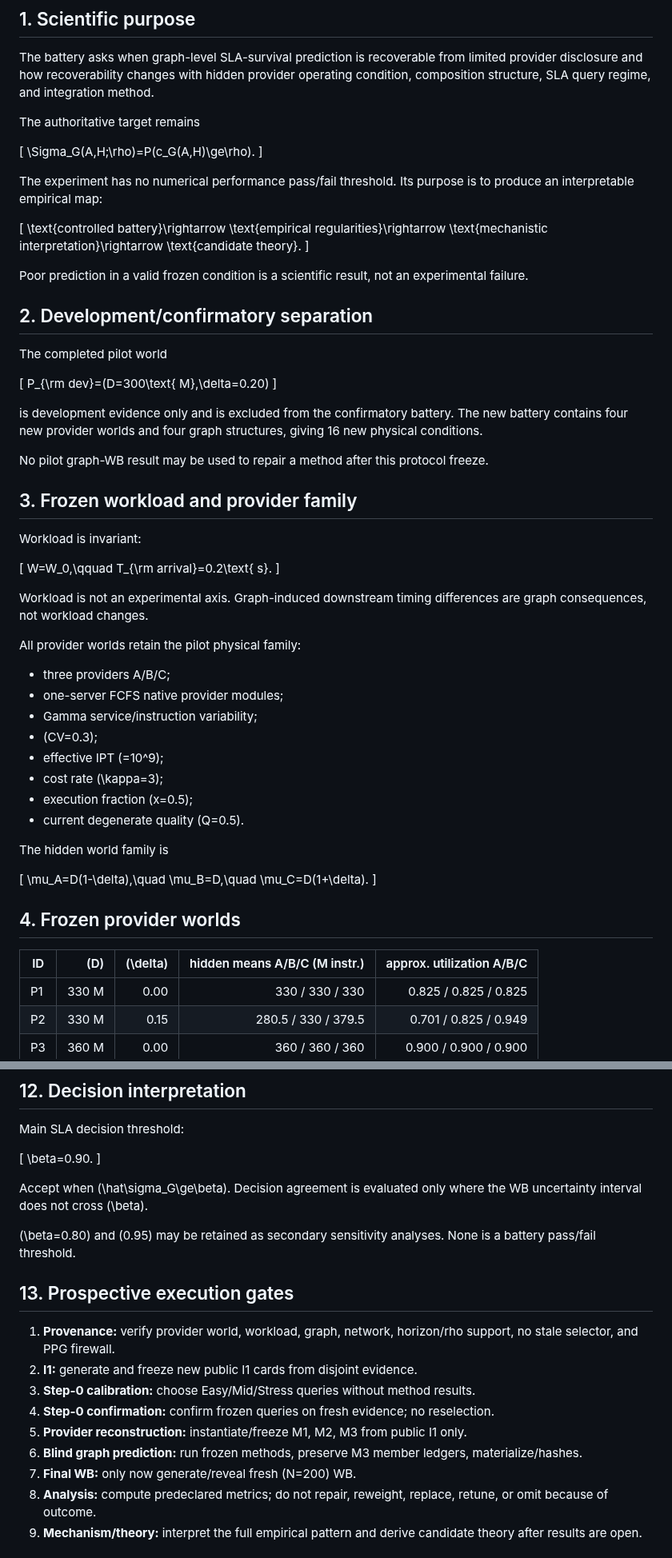
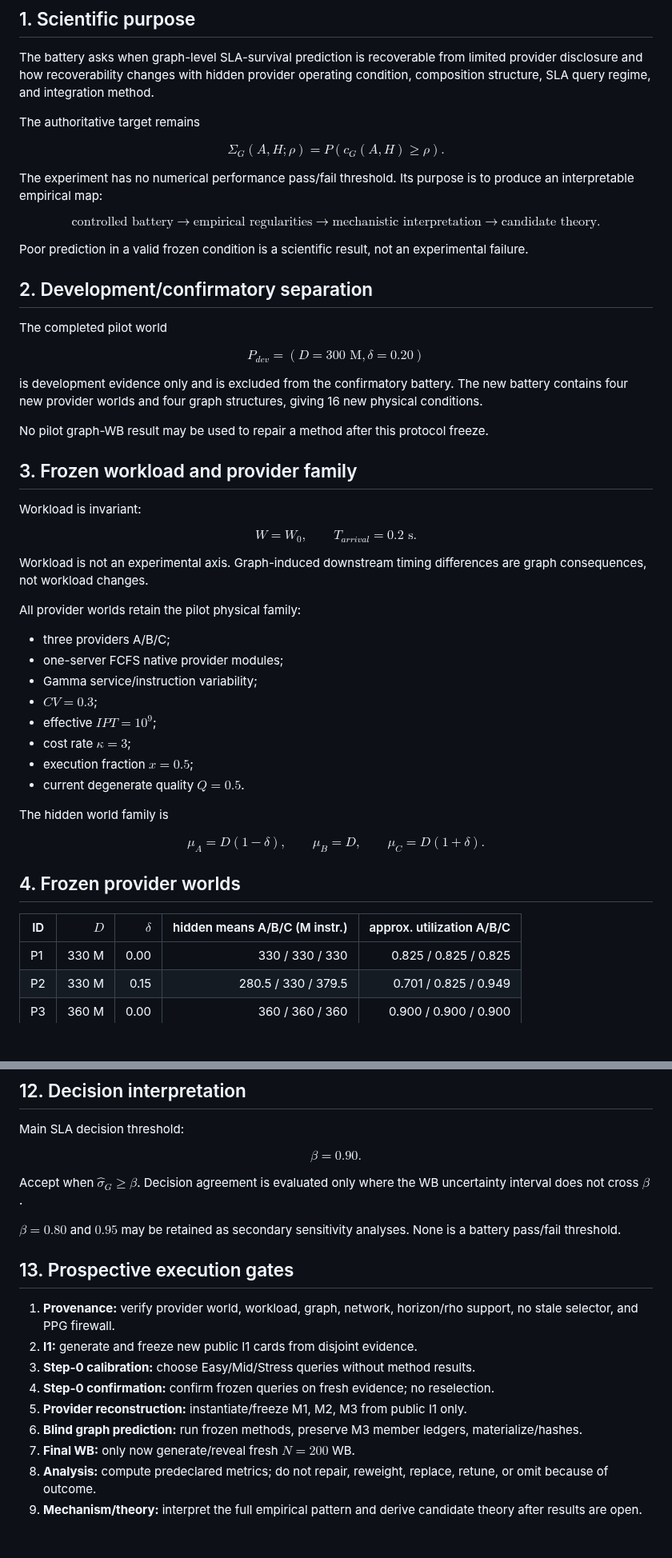
Before and after one commit to ildefons/praise-cao-sim, a Markdown page: first_science/PRAISE_PROSPECTIVE_RECOVERABILITY_BATTERY_PROTOCOL_2026-10-02.md, 2 parts joined by grey strips. Shown at 80% size. GitHub-like rendering; blank space fills up the shorter version.

Commit message:
Fix Phase 5 protocol math formatting

```diff
--- a/first_science/PRAISE_PROSPECTIVE_RECOVERABILITY_BATTERY_PROTOCOL_2026-10-02.md
+++ b/first_science/PRAISE_PROSPECTIVE_RECOVERABILITY_BATTERY_PROTOCOL_2026-10-02.md
@@ -14,18 +14,21 @@ The battery asks when graph-level SLA-survival prediction is recoverable from li
 
 The authoritative target remains
 
-[
-\Sigma_G(A,H;\rho)=P(c_G(A,H)\ge\rho).
-]
+$$
+Σ_G(A,H;ρ)=P(c_G(A,H)≥ρ).
+$$
 
 The experiment has no numerical performance pass/fail threshold. Its purpose is to produce an interpretable empirical map:
 
-[
-\text{controlled battery}\rightarrow
-\text{empirical regularities}\rightarrow
-\text{mechanistic interpretation}\rightarrow
+$$
+\text{controlled battery}
+\rightarrow
+\text{empirical regularities}
+\rightarrow
+\text{mechanistic interpretation}
+\rightarrow
 \text{candidate theory}.
-]
+$$
 
 Poor prediction in a valid frozen condition is a scientific result, not an experimental failure.
 
@@ -33,9 +36,9 @@ Poor prediction in a valid frozen condition is a scientific result, not an exper
 
 The completed pilot world
 
-[
-P_{\rm dev}=(D=300\text{ M},\delta=0.20)
-]
+$$
+P_{dev}=(D=300\text{ M},δ=0.20)
+$$
 
 is development evidence only and is excluded from the confirmatory battery. The new battery contains four new provider worlds and four graph structures, giving 16 new physical conditions.
 
@@ -45,9 +48,9 @@ No pilot graph-WB result may be used to repair a method after this protocol free
 
 Workload is invariant:
 
-[
-W=W_0,\qquad T_{\rm arrival}=0.2\text{ s}.
-]
+$$
+W=W_0,\qquad T_{arrival}=0.2\text{ s}.
+$$
 
 Workload is not an experimental axis. Graph-induced downstream timing differences are graph consequences, not workload changes.
 
@@ -56,23 +59,21 @@ All provider worlds retain the pilot physical family:
 - three providers A/B/C;
 - one-server FCFS native provider modules;
 - Gamma service/instruction variability;
-- (CV=0.3);
-- effective IPT (=10^9);
-- cost rate (\kappa=3);
-- execution fraction (x=0.5);
-- current degenerate quality (Q=0.5).
+- $CV=0.3$;
+- effective $IPT=10^9$;
+- cost rate $κ=3$;
+- execution fraction $x=0.5$;
+- current degenerate quality $Q=0.5$.
 
 The hidden world family is
 
-[
-\mu_A=D(1-\delta),\quad
-\mu_B=D,\quad
-\mu_C=D(1+\delta).
-]
+$$
+μ_A=D(1-δ),\qquad μ_B=D,\qquad μ_C=D(1+δ).
+$$
 
 ## 4. Frozen provider worlds
 
-| ID | (D) | (\delta) | hidden means A/B/C (M instr.) | approx. utilization A/B/C |
+| ID | $D$ | $δ$ | hidden means A/B/C (M instr.) | approx. utilization A/B/C |
 |---|---:|---:|---:|---:|
 | P1 | 330 M | 0.00 | 330 / 330 / 330 | 0.825 / 0.825 / 0.825 |
 | P2 | 330 M | 0.15 | 280.5 / 330 / 379.5 | 0.701 / 0.825 / 0.949 |
@@ -238,13 +241,13 @@ Computational cost remains a first-class method property.
 
 Main SLA decision threshold:
 
-[
-\beta=0.90.
-]
+$$
+β=0.90.
+$$
 
-Accept when (\hat\sigma_G\ge\beta). Decision agreement is evaluated only where the WB uncertainty interval does not cross (\beta).
+Accept when $\hat{σ}_G≥β$. Decision agreement is evaluated only where the WB uncertainty interval does not cross $β$.
 
-(\beta=0.80) and (0.95) may be retained as secondary sensitivity analyses. None is a battery pass/fail threshold.
+$β=0.80$ and $0.95$ may be retained as secondary sensitivity analyses. None is a battery pass/fail threshold.
 
 ## 13. Prospective execution gates
 
@@ -254,7 +257,7 @@ Accept when (\hat\sigma_G\ge\beta). Decision agreement is evaluated only where t
 4. **Step-0 confirmation:** confirm frozen queries on fresh evidence; no reselection.
 5. **Provider reconstruction:** instantiate/freeze M1, M2, M3 from public I1 only.
 6. **Blind graph prediction:** run frozen methods, preserve M3 member ledgers, materialize/hashes.
-7. **Final WB:** only now generate/reveal fresh (N=200) WB.
+7. **Final WB:** only now generate/reveal fresh $N=200$ WB.
 8. **Analysis:** compute predeclared metrics; do not repair, reweight, replace, retune, or omit because of outcome.
 9. **Mechanism/theory:** interpret the full empirical pattern and derive candidate theory after results are open.
 
```
Also changed, not shown: other parts of first_science/PRAISE_PROSPECTIVE_RECOVERABILITY_BATTERY_PROTOCOL_2026-10-02.md (+40 -38 lines).
